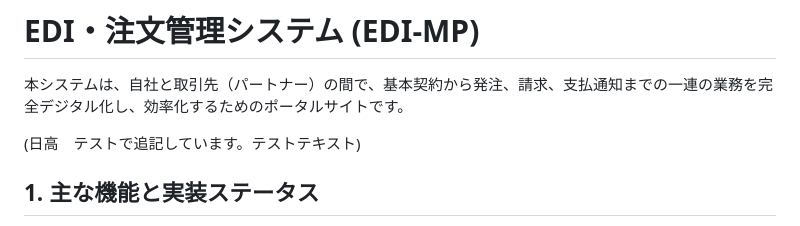
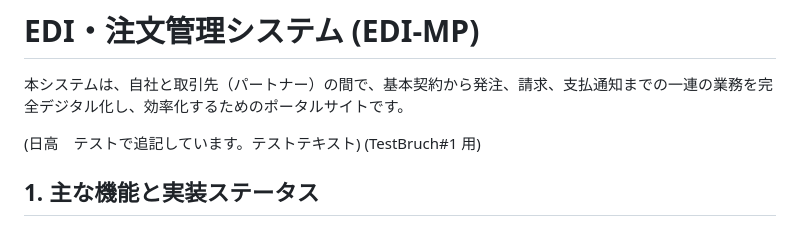
Before and after one commit to amagi019/EDI_MP, a Markdown page: README.md, the part around the change. GitHub-like rendering.

```diff
--- a/README.md
+++ b/README.md
@@ -3,6 +3,7 @@
 本システムは、自社と取引先（パートナー）の間で、基本契約から発注、請求、支払通知までの一連の業務を完全デジタル化し、効率化するためのポータルサイトです。
 
 (日高　テストで追記しています。テストテキスト)
+(TestBruch#1 用)
 
 
 ## 1. 主な機能と実装ステータス
```
